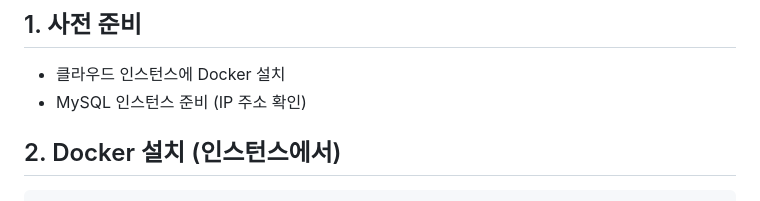
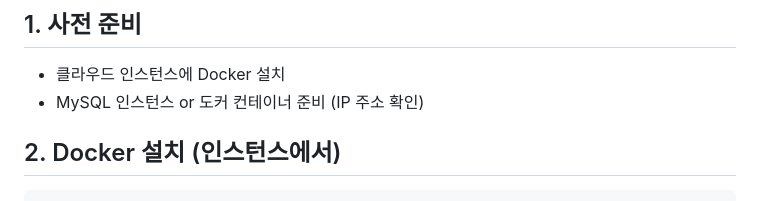
Before and after one commit to SKNETWORKS-FAMILY-AICAMP/SKN14-4th-2Team, a Markdown page: README.md, the part around the change. Rendered like a GitHub page.

Commit message:
README.md 업데이트

````diff
--- a/README.md
+++ b/README.md
@@ -260,7 +260,7 @@ jembot_all_docker/
 
 ## 1. 사전 준비
 - 클라우드 인스턴스에 Docker 설치
-- MySQL 인스턴스 준비 (IP 주소 확인)
+- MySQL 인스턴스 or 도커 컨테이너 준비 (IP 주소 확인)
 
 ## 2. Docker 설치 (인스턴스에서)
 ```bash
````
